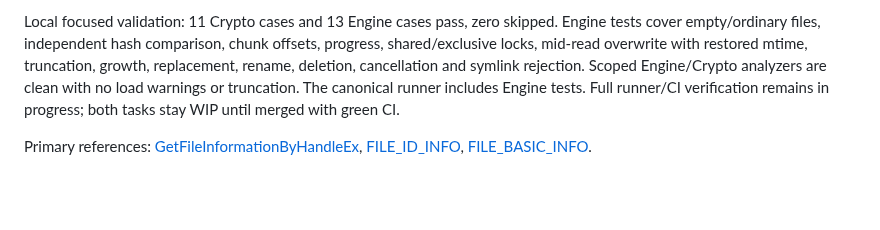
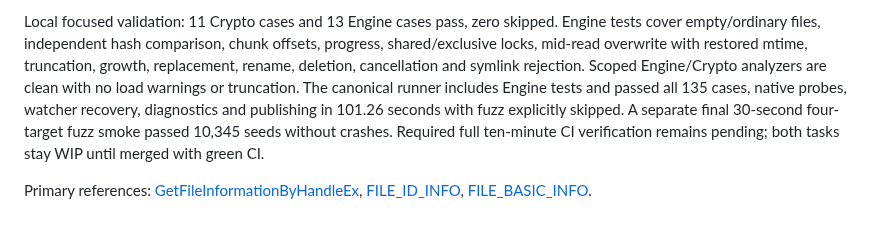
Before and after one commit to taskscape/PeerSync, a Markdown page: docs/verification/P1.2-chunk-hashing-2026-10-19.md, the part around the change. Rendered like a GitHub page; blank space fills up the shorter version.

Commit message:
P1.2 Record local hashing verification

```diff
--- a/docs/verification/P1.2-chunk-hashing-2026-10-19.md
+++ b/docs/verification/P1.2-chunk-hashing-2026-10-19.md
@@ -42,8 +42,11 @@ skipped. Engine tests cover empty/ordinary files, independent hash comparison,
 chunk offsets, progress, shared/exclusive locks, mid-read overwrite with
 restored mtime, truncation, growth, replacement, rename, deletion, cancellation
 and symlink rejection. Scoped Engine/Crypto analyzers are clean with no load
-warnings or truncation. The canonical runner includes Engine tests. Full
-runner/CI verification remains in progress; both tasks stay WIP until merged
+warnings or truncation. The canonical runner includes Engine tests and passed
+all 135 cases, native probes, watcher recovery, diagnostics and publishing in
+101.26 seconds with fuzz explicitly skipped. A separate final 30-second
+four-target fuzz smoke passed 10,345 seeds without crashes. Required full
+ten-minute CI verification remains pending; both tasks stay WIP until merged
 with green CI.
 
 Primary references: [GetFileInformationByHandleEx](https://learn.microsoft.com/en-us/windows/win32/api/winbase/nf-winbase-getfileinformationbyhandleex),
```
